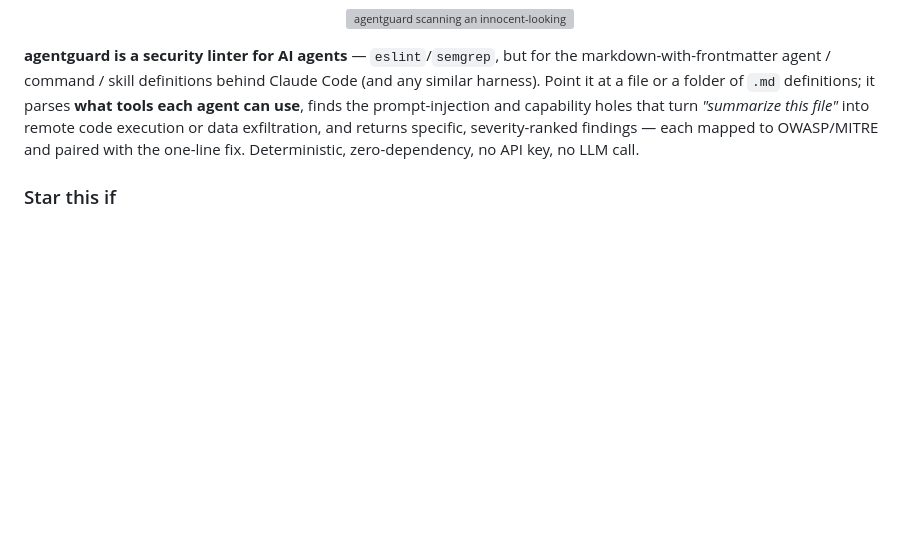
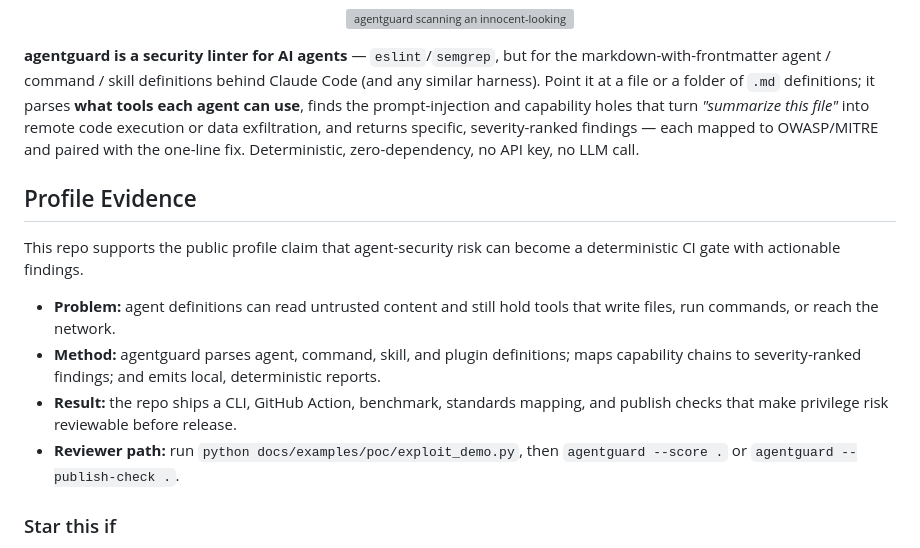
Before and after one commit to yingchen-coding/agentguard, a Markdown page: README.md, the part around the change. Rendered like a GitHub page; blank space fills up the shorter version; grey boxes are pictures that could not be loaded.

Commit message:
Add public profile evidence guide

```diff
--- a/README.md
+++ b/README.md
@@ -18,6 +18,20 @@ or a folder of `.md` definitions; it parses **what tools each agent can use**, f
 prompt-injection and capability holes that turn *"summarize this file"* into remote code execution or
 data exfiltration, and returns specific, severity-ranked findings — each mapped to OWASP/MITRE and
 paired with the one-line fix. Deterministic, zero-dependency, no API key, no LLM call.
+
+## Profile Evidence
+
+This repo supports the public profile claim that agent-security risk can become a deterministic CI
+gate with actionable findings.
+
+- **Problem:** agent definitions can read untrusted content and still hold tools that write files,
+  run commands, or reach the network.
+- **Method:** agentguard parses agent, command, skill, and plugin definitions; maps capability
+  chains to severity-ranked findings; and emits local, deterministic reports.
+- **Result:** the repo ships a CLI, GitHub Action, benchmark, standards mapping, and publish checks
+  that make privilege risk reviewable before release.
+- **Reviewer path:** run `python docs/examples/poc/exploit_demo.py`, then `agentguard --score .` or
+  `agentguard --publish-check .`.
 
 ### Star this if
 
```
